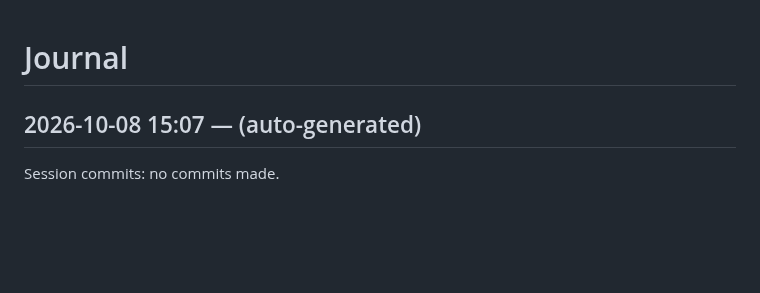
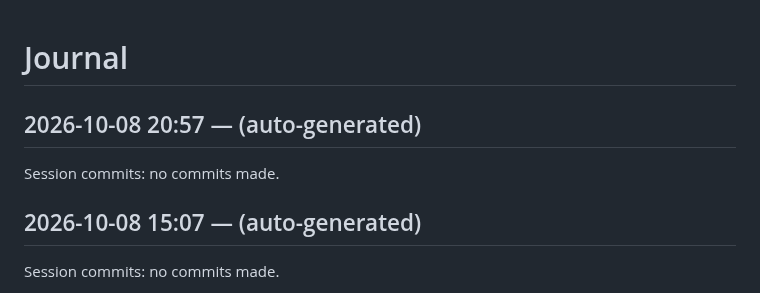
Before and after one commit to dweng0/dwengochart-renderer, a Markdown page: JOURNAL.md, the part around the change. Drawn GitHub-style; blank space fills up the shorter version.

Commit message:
2026-10-08 20:57: session wrap-up

```diff
--- a/JOURNAL.md
+++ b/JOURNAL.md
@@ -1,4 +1,9 @@
 # Journal
+
+## 2026-10-08 20:57 — (auto-generated)
+
+Session commits: no commits made.
+
 
 ## 2026-10-08 15:07 — (auto-generated)
 
```
